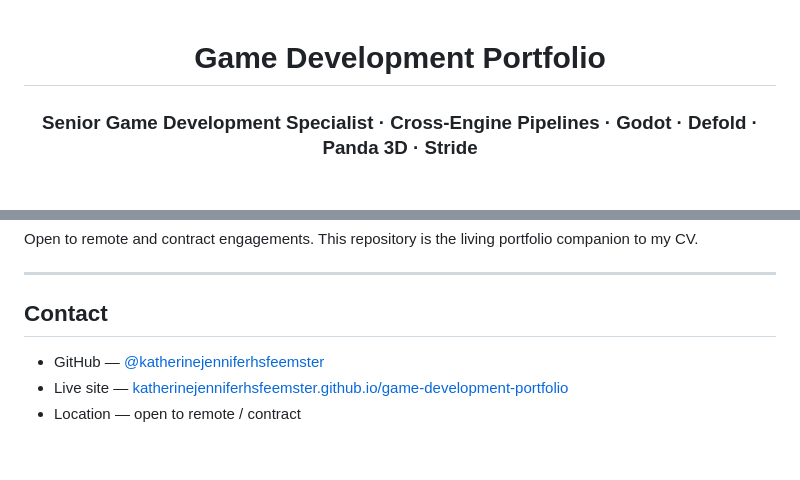
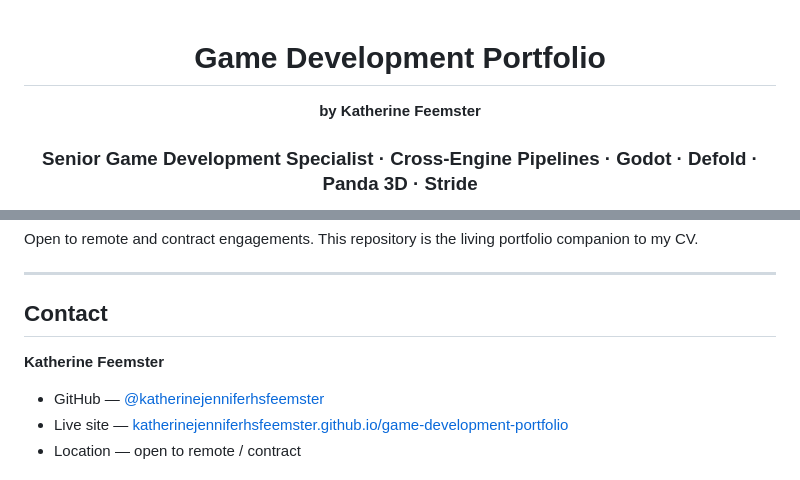
Before and after one commit to katherinejenniferhsfeemster/game-development-portfolio, a Markdown page: README.md, 2 parts joined by grey strips. Rendered like a GitHub page; blank space fills up the shorter version.

Commit message:
docs(readme): add author name (Katherine Feemster) to hero and contact

```diff
--- a/README.md
+++ b/README.md
@@ -1,6 +1,8 @@
 <div align="center">
 
 # Game Development Portfolio
+
+**by Katherine Feemster**
 
 ### Senior Game Development Specialist · Cross-Engine Pipelines · Godot · Defold · Panda 3D · Stride
 
@@ -98,6 +100,8 @@ Open to remote and contract engagements. This repository is the living portfolio
 
 ## Contact
 
+**Katherine Feemster**
+
 - GitHub — [@katherinejenniferhsfeemster](https://github.com/katherinejenniferhsfeemster)
 - Live site — [katherinejenniferhsfeemster.github.io/game-development-portfolio](https://katherinejenniferhsfeemster.github.io/game-development-portfolio/)
 - Location — open to remote / contract
```
